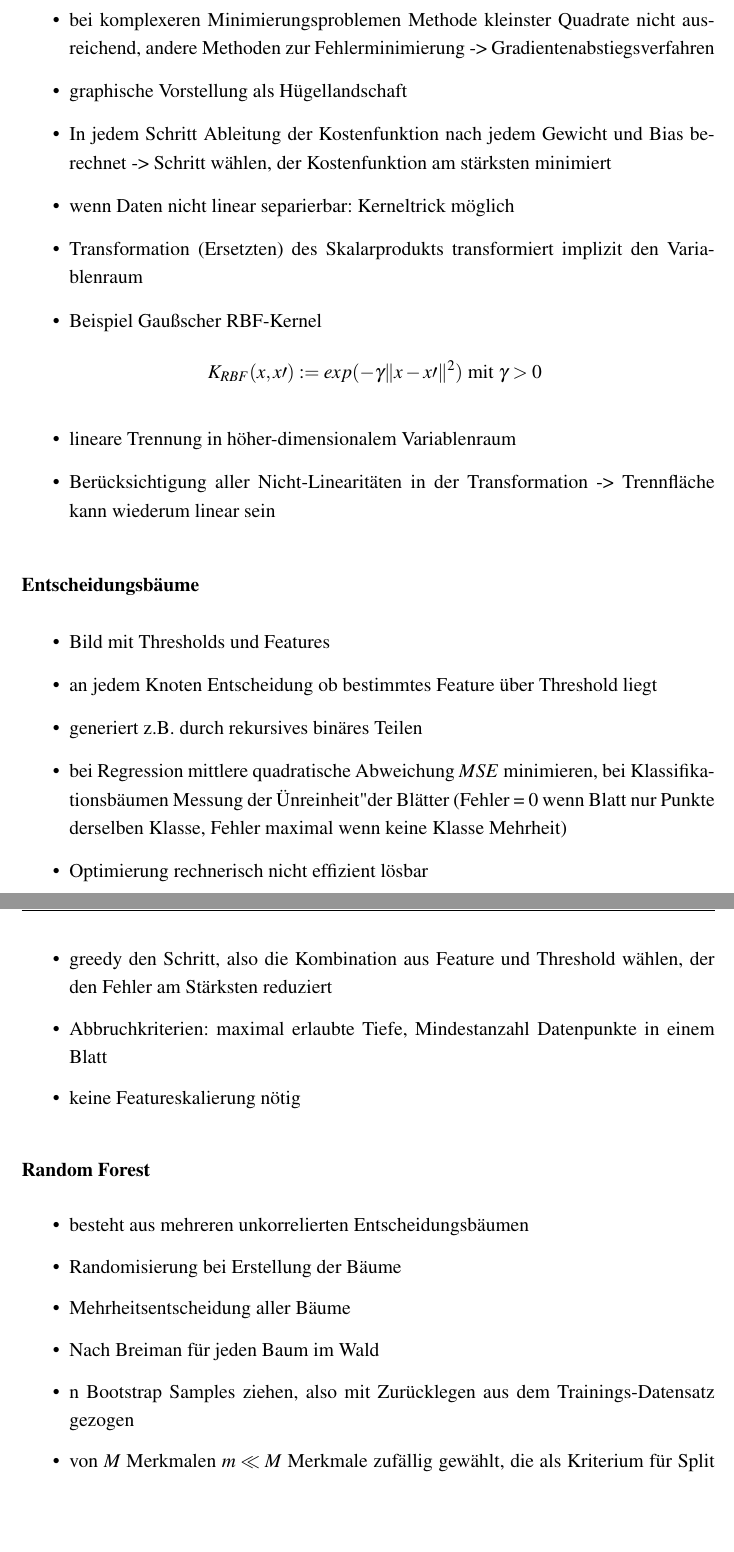
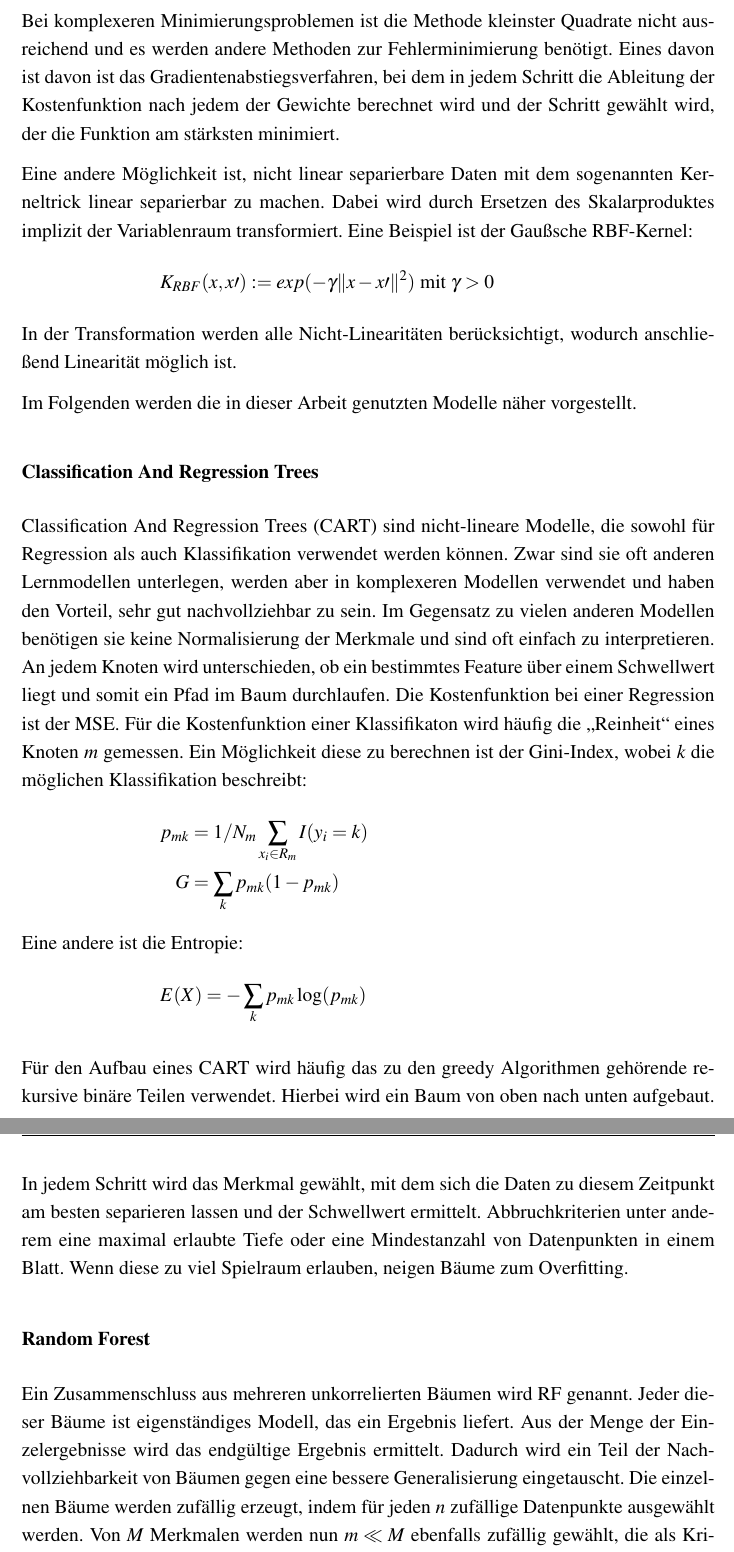
Before and after one commit to Zianor/Bachelorarbeit, a LaTeX thesis (Thesis/000arbeit.tex, which reads Thesis/doc/102grundlagen.tex): two parts of pages 20 and 21 of 67, joined at a grey line, cut so that both start at the same text, the shorter picture padded with empty space. Compiled offline with pdfLaTeX.

Commit message:
Thesis: finished ML Grundlagen

```diff
--- a/Thesis/doc/102grundlagen.tex
+++ b/Thesis/doc/102grundlagen.tex
@@ -83,35 +77,30 @@ Da in dieser Arbeit Methoden des Maschinellen Lernens verwendet werden, wird im
-		\item bei komplexeren Minimierungsproblemen Methode kleinster Quadrate nicht ausreichend, andere Methoden zur Fehlerminimierung -> Gradientenabstiegsverfahren
-		\item graphische Vorstellung als Hügellandschaft
-		\item In jedem Schritt Ableitung der Kostenfunktion nach jedem Gewicht und Bias berechnet -> Schritt wählen, der Kostenfunktion am stärksten minimiert
-		\item wenn Daten nicht linear separierbar: Kerneltrick möglich
-		\item Transformation (Ersetzten) des Skalarprodukts transformiert implizit den Variablenraum
-		\item Beispiel Gaußscher RBF-Kernel \[K_{RBF} (x, x\prime) := exp(-\gamma \|x - x\prime\|^2) \text{ mit } \gamma > 0\]
-		\item lineare Trennung in höher-dimensionalem Variablenraum
-		\item Berücksichtigung aller Nicht-Linearitäten in der Transformation -> Trennfläche kann wiederum linear sein
-	\end{itemize}
 
-		\subsubsection{Entscheidungsbäume}
+		Bei komplexeren Minimierungsproblemen ist die Methode kleinster Quadrate nicht ausreichend und es werden andere Methoden zur Fehlerminimierung benötigt. Eines davon ist davon ist das Gradientenabstiegsverfahren, bei dem in jedem Schritt die Ableitung der Kostenfunktion nach jedem der Gewichte berechnet wird und der Schritt gewählt wird, der die Funktion am stärksten minimiert.
 
-		\begin{itemize}
-			\item Bild mit Thresholds und Features
-			\item an jedem Knoten Entscheidung ob bestimmtes Feature über Threshold liegt
-			\item generiert z.B. durch rekursives binäres Teilen
-			\item bei Regression mittlere quadratische Abweichung $MSE$ minimieren, bei Klassifikationsbäumen Messung der "Unreinheit" der Blätter (Fehler = 0 wenn Blatt nur Punkte derselben Klasse, Fehler maximal wenn keine Klasse Mehrheit)
-			\item Optimierung rechnerisch nicht effizient lösbar
-			\item greedy den Schritt, also die Kombination aus Feature und Threshold wählen, der den Fehler am Stärksten reduziert
-			\item Abbruchkriterien: maximal erlaubte Tiefe, Mindestanzahl Datenpunkte in einem Blatt
-			\item keine Featureskalierung nötig
-		\end{itemize}
+		Eine andere Möglichkeit ist, nicht linear separierbare Daten mit dem sogenannten Kerneltrick linear separierbar zu machen. Dabei wird durch Ersetzen des Skalarproduktes implizit der Variablenraum transformiert. Eine Beispiel ist der Gaußsche RBF-Kernel:
+		\[
+			K_{RBF} (x, x\prime) := exp(-\gamma \|x - x\prime\|^2) \text{ mit } \gamma > 0
+		\]
+		In der Transformation werden alle Nicht-Linearitäten berücksichtigt, wodurch anschließend Linearität möglich ist.
+
+		Im Folgenden werden die in dieser Arbeit genutzten Modelle näher vorgestellt.
+
+
+		\subsubsection{Classification And Regression Trees}
+
+		\ac{CART} sind nicht-lineare Modelle, die sowohl für Regression als auch Klassifikation verwendet werden können. Zwar sind sie oft anderen Lernmodellen unterlegen, werden aber in komplexeren Modellen verwendet und haben den Vorteil, sehr gut nachvollziehbar zu sein. Im Gegensatz zu vielen anderen Modellen benötigen sie keine Normalisierung der Merkmale und sind oft einfach zu interpretieren. An jedem Knoten wird unterschieden, ob ein bestimmtes Feature über einem Schwellwert liegt und somit ein Pfad im Baum durchlaufen. Die Kostenfunktion bei einer Regression ist der \ac{MSE}. Für die Kostenfunktion einer Klassifikaton wird häufig die \glqq{}Reinheit\grqq{} eines Knoten $m$ gemessen. Ein Möglichkeit diese zu berechnen ist der Gini-Index, wobei $k$ die möglichen Klassifikation beschreibt:
+		\begin{align*}
+			p_{mk} &= 1/ N_m \sum_{x_i \in R_m} I(y_i = k)\\
+			G &= \sum_k p_{mk} (1 - p_{mk})
+		\end{align*}
+		Eine andere ist die Entropie:
+		\[
+			E(X) = - \sum_k p_{mk} \log(p_{mk})
+		\]
+
+		Für den Aufbau eines \ac{CART} wird häufig das zu den greedy Algorithmen gehörende rekursive binäre Teilen verwendet. Hierbei wird ein Baum von oben nach unten aufgebaut. In jedem Schritt wird das Merkmal gewählt, mit dem sich die Daten zu diesem Zeitpunkt am besten separieren lassen und der Schwellwert ermittelt. Abbruchkriterien unter anderem eine maximal erlaubte Tiefe oder eine Mindestanzahl von Datenpunkten in einem Blatt. Wenn diese zu viel Spielraum erlauben, neigen Bäume zum Overfitting.
 
 		\subsubsection{Random Forest}
 
-		\begin{itemize}
-			\item besteht aus mehreren unkorrelierten Entscheidungsbäumen
-			\item Randomisierung bei Erstellung der Bäume
-			\item Mehrheitsentscheidung aller Bäume
-			\item Nach Breiman für jeden Baum im Wald
-			\item n Bootstrap Samples ziehen, also mit Zurücklegen aus dem Trainings-Datensatz gezogen
-			\item von $M$ Merkmalen $m \ll M$ Merkmale zufällig gewählt, die als Kriterium für Split infrage kommen
-			\item voller Ausbau des Baums
-		\end{itemize}
+		Ein Zusammenschluss aus mehreren unkorrelierten Bäumen wird \ac{RF} genannt. Jeder dieser Bäume ist eigenständiges Modell, das ein Ergebnis liefert. Aus der Menge der Einzelergebnisse wird das endgültige Ergebnis ermittelt. Dadurch wird ein Teil der Nachvollziehbarkeit von Bäumen gegen eine bessere Generalisierung eingetauscht. Die einzelnen Bäume werden zufällig erzeugt, indem für jeden $n$ zufällige Datenpunkte ausgewählt werden. Von $M$ Merkmalen werden nun $m \ll M$ ebenfalls zufällig gewählt, die als Kriterium für den Aufbau des Baumes verwendet werden. Der darauf folgende Aufbau des Baumes entspricht dem zuvor beschriebenen. Bei einer Klassifikation ist das endgültige Ergebnis je nach Implementierung ein Mehrheitsentscheid oder eine Kombination aller Wahrscheinlichkeiten; bei einer Regression der Durchschnitt aller Werte.
 
@@ -136 +112,0 @@ Da in dieser Arbeit Methoden des Maschinellen Lernens verwendet werden, wird im
-			\item statt einfache Gerade wie bei Perzeptron wird Hyperebene mit maximalem Rand gesucht, die Daten korrekt klassifiziert
```
Also changed, not shown: Thesis/doc/202abkuerzungsverzeichnis.tex (+1 -0 lines), Thesis/000arbeit.pdf, Thesis/doc/102grundlagen.tex (52 more changed lines).
